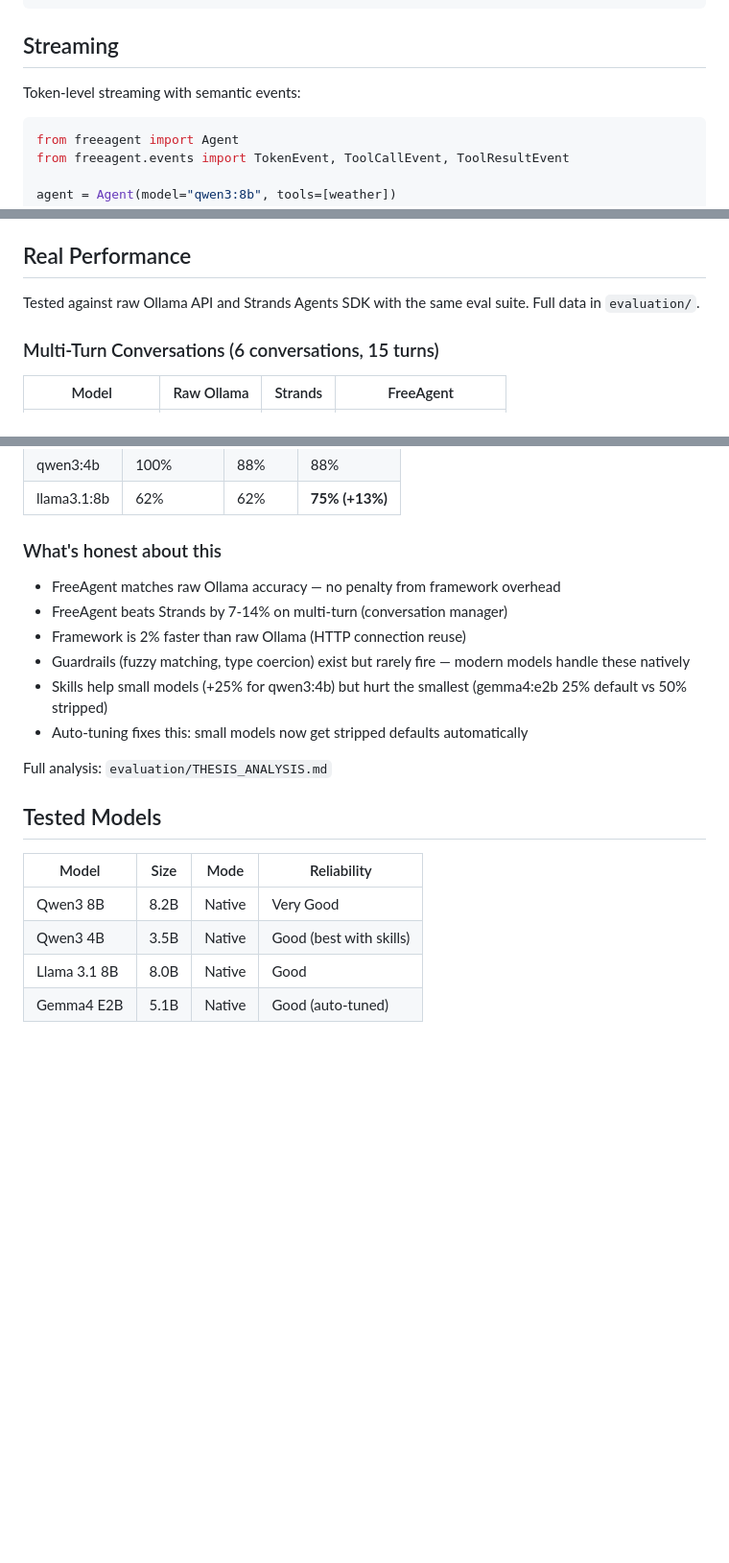
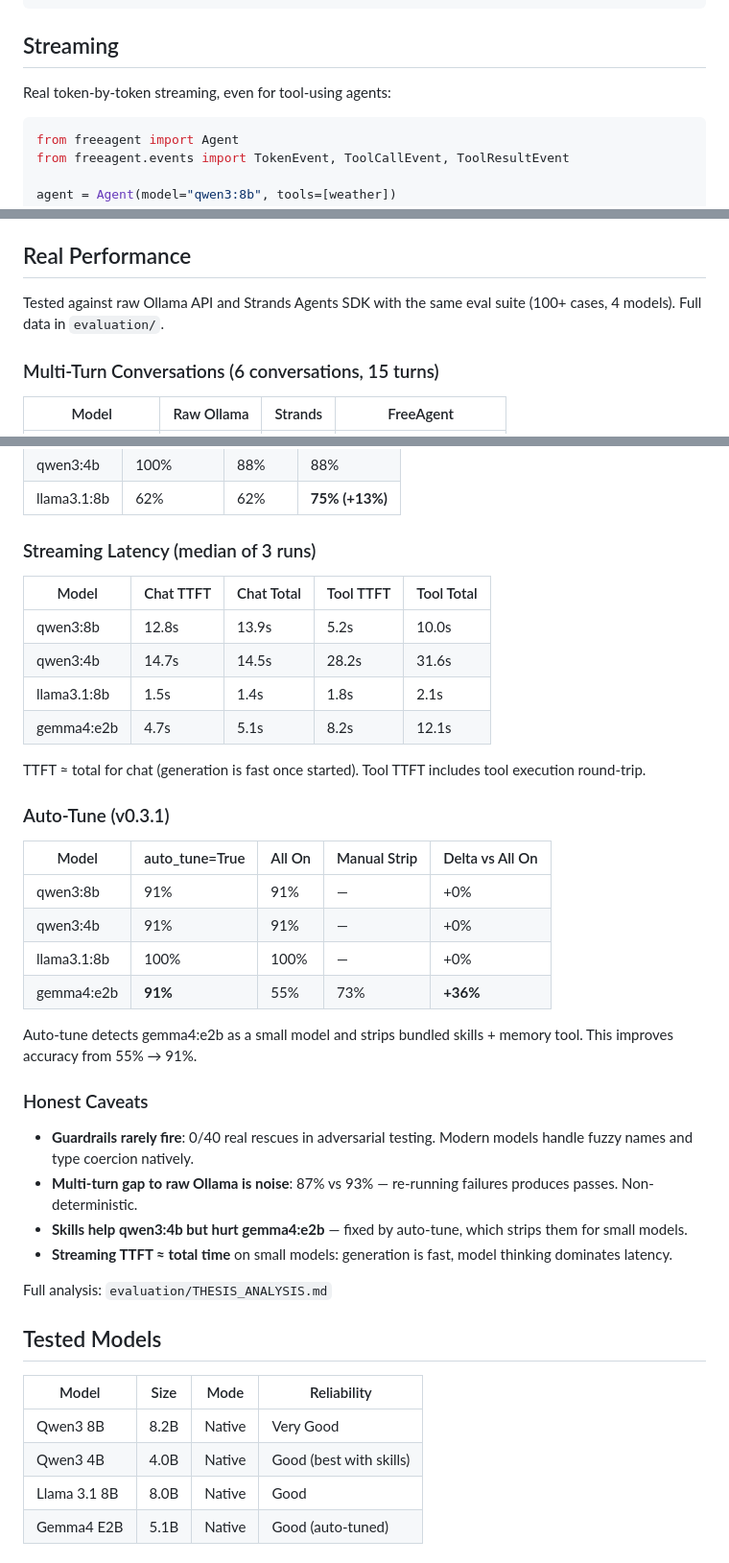
Before and after one commit to labeveryday/freeagent-sdk, a Markdown page: README.md, 3 parts joined by grey strips. Shown at 96% size. Drawn GitHub-style; blank space fills up the shorter version.

Commit message:
Consolidate benchmark data for v0.3.1
Unified Real Performance section with streaming latency, auto-tune
before/after, and honest caveats subsection

Co-Authored-By: Claude Opus 4.6 (1M context) <noreply@anthropic.com>

````diff
--- a/README.md
+++ b/README.md
@@ -45,7 +45,7 @@ print(agent.run("What is Python?"))
 
 ## Streaming
 
-Token-level streaming with semantic events:
+Real token-by-token streaming, even for tool-using agents:
 
 ```python
 from freeagent import Agent
@@ -228,7 +228,7 @@ Install with: `pip install freeagent-sdk[mcp]`
 
 ## Real Performance
 
-Tested against raw Ollama API and Strands Agents SDK with the same eval suite. Full data in `evaluation/`.
+Tested against raw Ollama API and Strands Agents SDK with the same eval suite (100+ cases, 4 models). Full data in `evaluation/`.
 
 ### Multi-Turn Conversations (6 conversations, 15 turns)
 
@@ -247,14 +247,34 @@ Tested against raw Ollama API and Strands Agents SDK with the same eval suite. F
 | qwen3:4b | 100% | 88% | 88% |
 | llama3.1:8b | 62% | 62% | **75% (+13%)** |
 
-### What's honest about this
+### Streaming Latency (median of 3 runs)
 
-- FreeAgent matches raw Ollama accuracy — no penalty from framework overhead
-- FreeAgent beats Strands by 7-14% on multi-turn (conversation manager)
-- Framework is 2% faster than raw Ollama (HTTP connection reuse)
-- Guardrails (fuzzy matching, type coercion) exist but rarely fire — modern models handle these natively
-- Skills help small models (+25% for qwen3:4b) but hurt the smallest (gemma4:e2b 25% default vs 50% stripped)
-- Auto-tuning fixes this: small models now get stripped defaults automatically
+| Model | Chat TTFT | Chat Total | Tool TTFT | Tool Total |
+|-------|----------|-----------|----------|-----------|
+| qwen3:8b | 12.8s | 13.9s | 5.2s | 10.0s |
+| qwen3:4b | 14.7s | 14.5s | 28.2s | 31.6s |
+| llama3.1:8b | 1.5s | 1.4s | 1.8s | 2.1s |
+| gemma4:e2b | 4.7s | 5.1s | 8.2s | 12.1s |
+
+TTFT ≈ total for chat (generation is fast once started). Tool TTFT includes tool execution round-trip.
+
+### Auto-Tune (v0.3.1)
+
+| Model | auto_tune=True | All On | Manual Strip | Delta vs All On |
+|-------|---------------|--------|-------------|----------------|
+| qwen3:8b | 91% | 91% | — | +0% |
+| qwen3:4b | 91% | 91% | — | +0% |
+| llama3.1:8b | 100% | 100% | — | +0% |
+| gemma4:e2b | **91%** | 55% | 73% | **+36%** |
+
+Auto-tune detects gemma4:e2b as a small model and strips bundled skills + memory tool. This improves accuracy from 55% → 91%.
+
+### Honest Caveats
+
+- **Guardrails rarely fire**: 0/40 real rescues in adversarial testing. Modern models handle fuzzy names and type coercion natively.
+- **Multi-turn gap to raw Ollama is noise**: 87% vs 93% — re-running failures produces passes. Non-deterministic.
+- **Skills help qwen3:4b but hurt gemma4:e2b** — fixed by auto-tune, which strips them for small models.
+- **Streaming TTFT ≈ total time** on small models: generation is fast, model thinking dominates latency.
 
 Full analysis: `evaluation/THESIS_ANALYSIS.md`
 
@@ -263,7 +283,7 @@ Full analysis: `evaluation/THESIS_ANALYSIS.md`
 | Model | Size | Mode | Reliability |
 |-------|------|------|-------------|
 | Qwen3 8B | 8.2B | Native | Very Good |
-| Qwen3 4B | 3.5B | Native | Good (best with skills) |
+| Qwen3 4B | 4.0B | Native | Good (best with skills) |
 | Llama 3.1 8B | 8.0B | Native | Good |
 | Gemma4 E2B | 5.1B | Native | Good (auto-tuned) |
 
````
